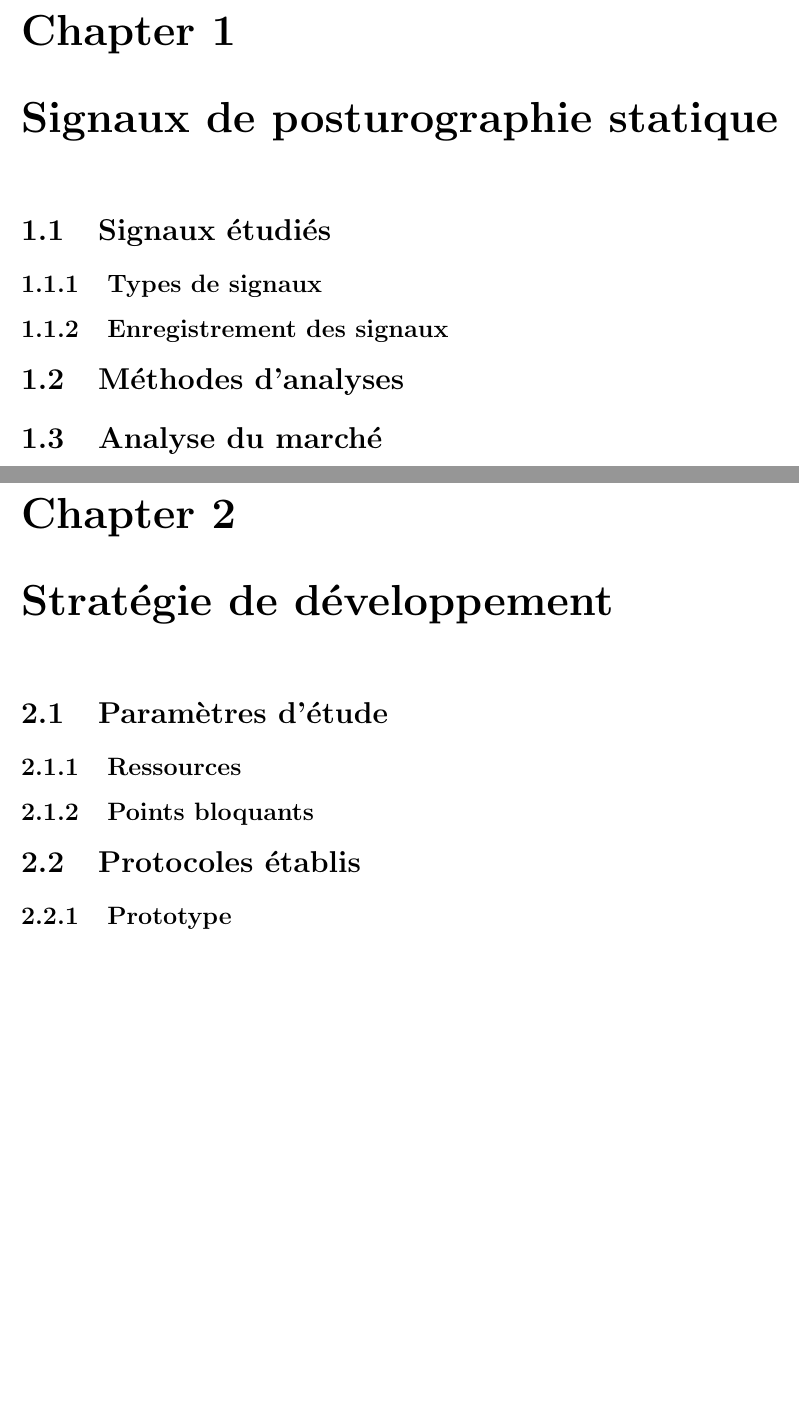
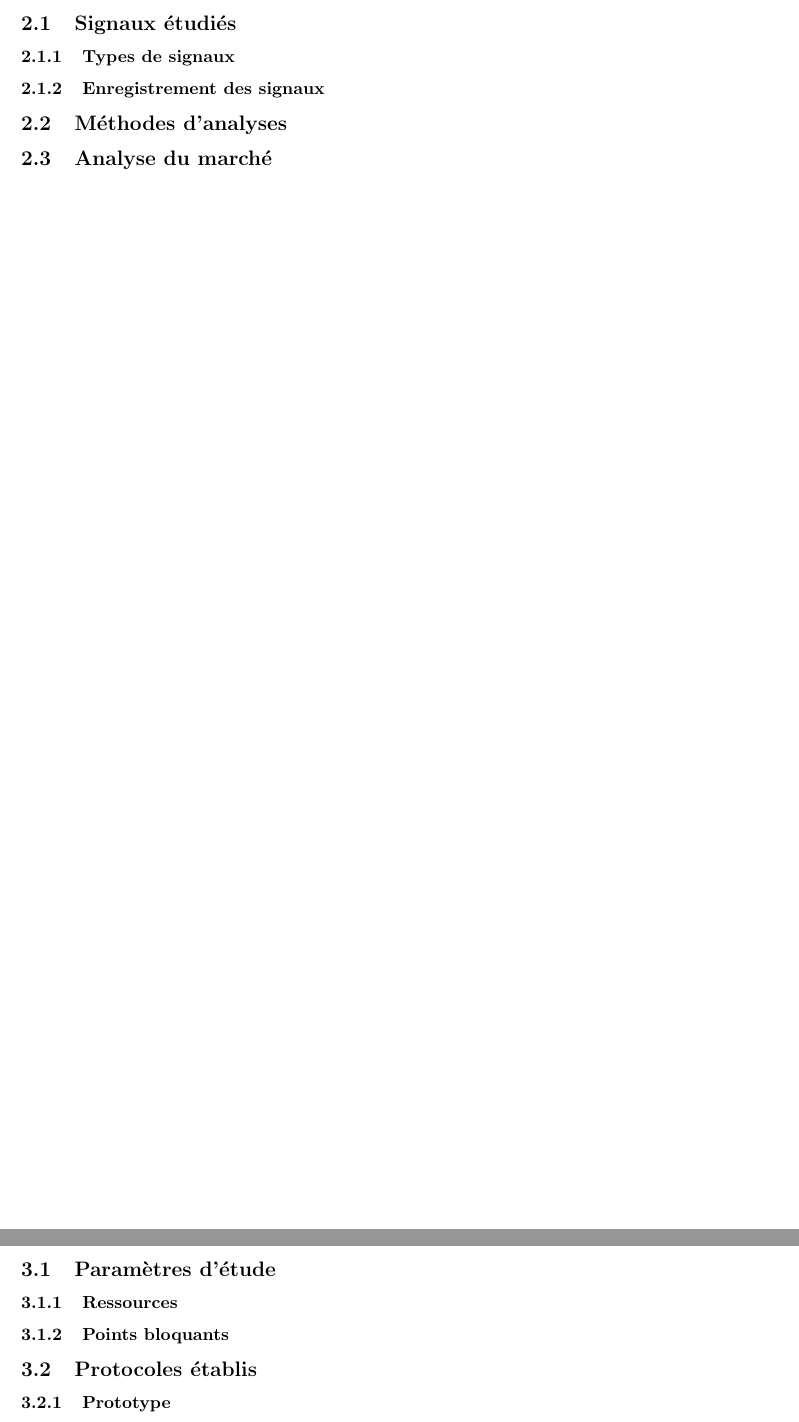
Before and after one commit to Maskrpone/rapport-posturographique, a LaTeX document (main.tex, which reads chapters/signaux.tex, chapters/strategie-developpement.tex): two parts of pages 5 and 6 of 8, joined at a grey line, cut at the place of the change, the shorter picture padded with empty space. Compiled offline with pdfLaTeX.

Commit message:
fix: changement des titres pour économie de place

```diff
--- a/chapters/signaux.tex
+++ b/chapters/signaux.tex
@@ -1,10 +1,10 @@
-\chapter{Signaux de posturographie statique}
+\section{Signaux de posturographie statique}
 
-\section{Signaux étudiés}
+\subsection{Signaux étudiés}
 
-\subsection{Types de signaux}
-\subsection{Enregistrement des signaux}
+\subsubsection{Types de signaux}
+\subsubsection{Enregistrement des signaux}
 
-\section{Méthodes d'analyses}
+\subsection{Méthodes d'analyses}
 
-\section{Analyse du marché}
+\subsection{Analyse du marché}
--- a/chapters/strategie-developpement.tex
+++ b/chapters/strategie-developpement.tex
@@ -1,10 +1,10 @@
-\chapter{Stratégie de développement}
+\section{Stratégie de développement}
 
-\section{Paramètres d'étude}
+\subsection{Paramètres d'étude}
 
-\subsection{Ressources}
-\subsection{Points bloquants}
+\subsubsection{Ressources}
+\subsubsection{Points bloquants}
 
-\section{Protocoles établis}
+\subsection{Protocoles établis}
 
-\subsection{Prototype}
+\subsubsection{Prototype}
--- a/main.tex
+++ b/main.tex
@@ -1,4 +1,4 @@
-\documentclass[a4paper, 12pt]{report}
+\documentclass{article}[12pt]
 
 \usepackage[utf8]{inputenc}
 \usepackage{amsmath}
```
Also changed, not shown: chapters/conclusion.tex (+1 -1 lines), chapters/gestion-projet.tex (+3 -4 lines).
